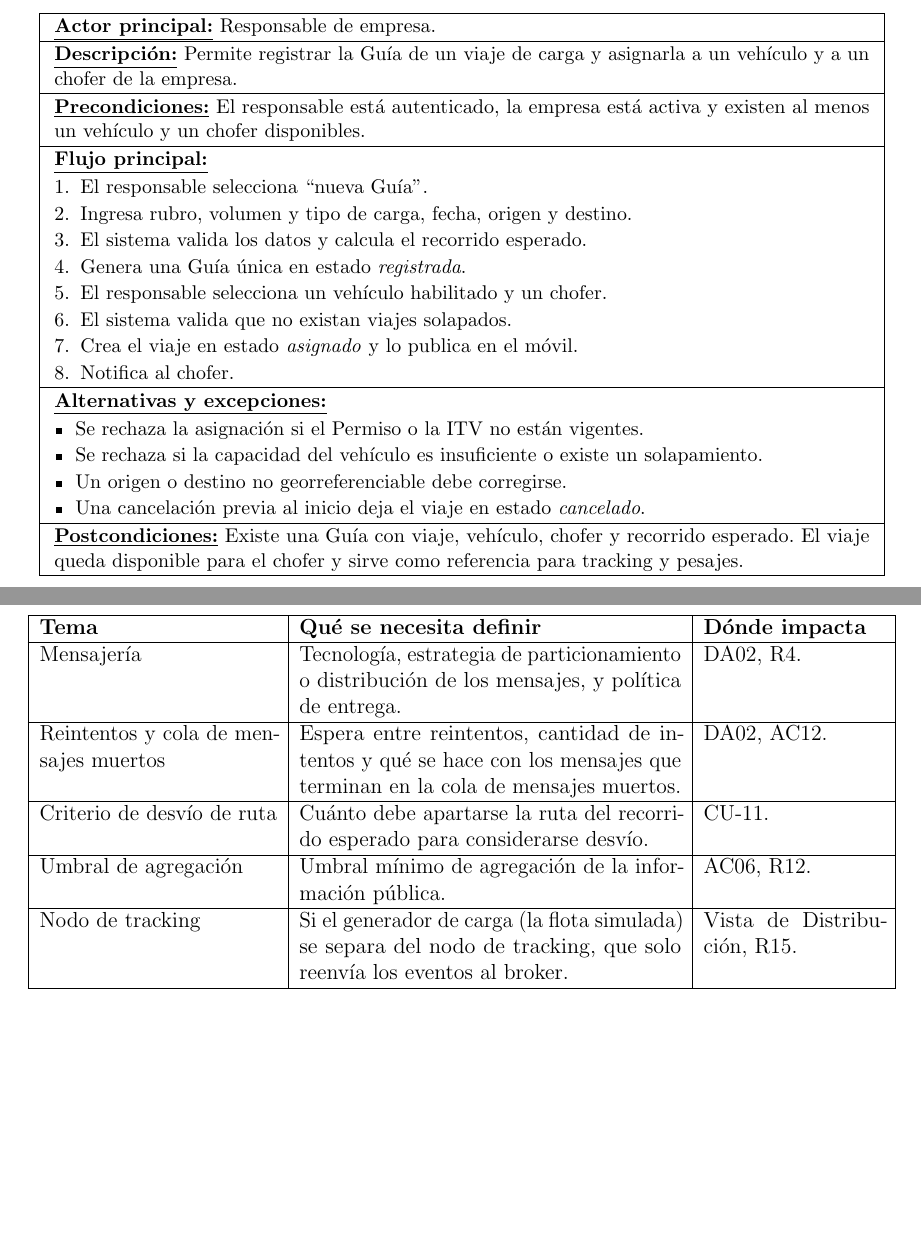
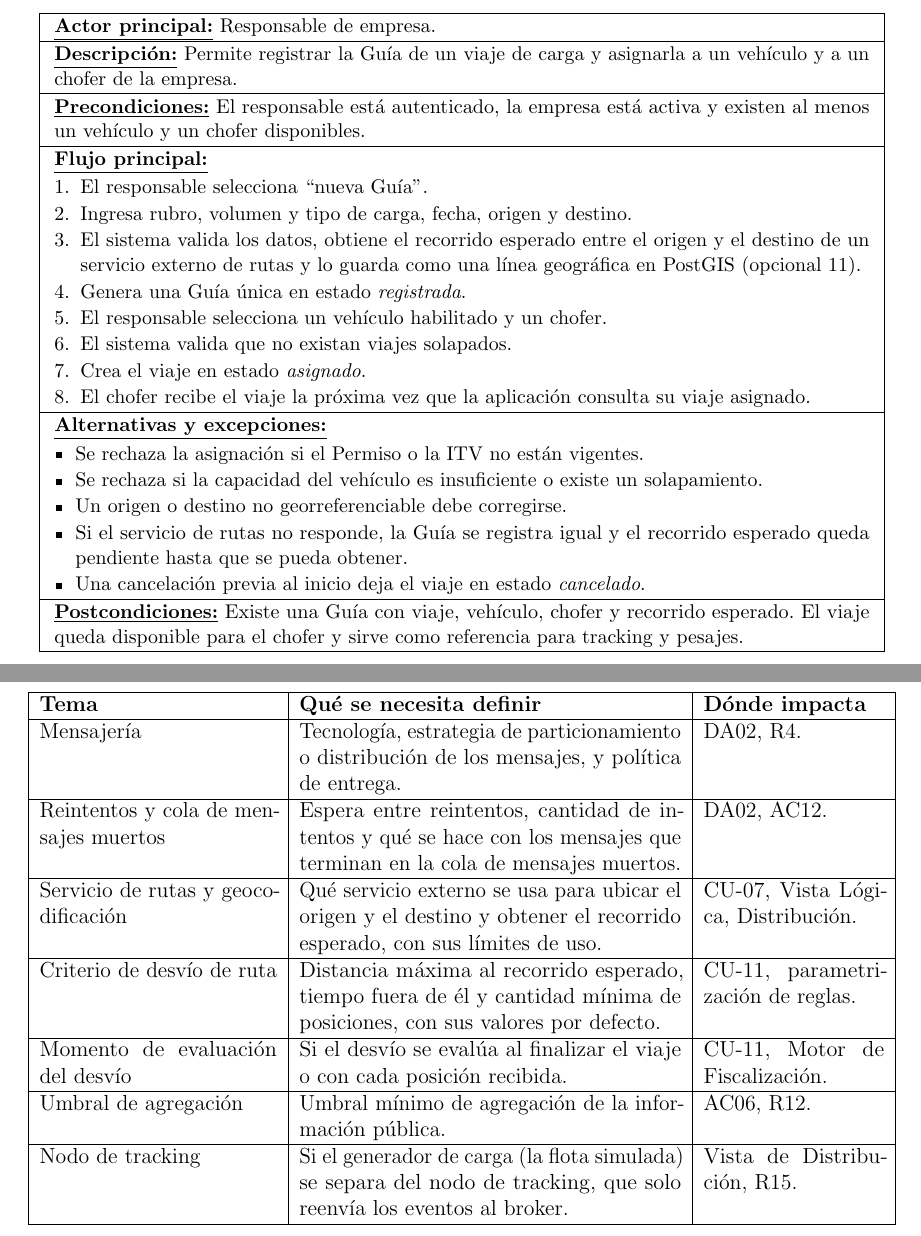
Before and after one commit to LucasLazogue/TSE-carga-uy, a LaTeX document (docs/informe/main.tex, which reads docs/informe/vista-casos-uso.tex, docs/informe/vista-decisiones.tex): two parts of pages 15 and 39 of 40, joined at a grey line, cut so that both start at the same text, the shorter picture padded with empty space. Compiled offline with pdfLaTeX.

Commit message:
docs: recorrido esperado en postgis, adaptador de rutas y pendientes de desvio

```diff
--- a/docs/informe/vista-casos-uso.tex
+++ b/docs/informe/vista-casos-uso.tex
@@ -207,18 +207,19 @@ Cada caso de uso crítico se describe en una de las siguientes subsecciones, con
 \begin{enumerate}[leftmargin=*,topsep=2pt,itemsep=1pt,parsep=0pt,partopsep=0pt]
     \item El responsable selecciona “nueva Guía”.
     \item Ingresa rubro, volumen y tipo de carga, fecha, origen y destino.
-    \item El sistema valida los datos y calcula el recorrido esperado.
+    \item El sistema valida los datos, obtiene el recorrido esperado entre el origen y el destino de un servicio externo de rutas y lo guarda como una línea geográfica en PostGIS (opcional 11).
     \item Genera una Guía única en estado \emph{registrada}.
     \item El responsable selecciona un vehículo habilitado y un chofer.
     \item El sistema valida que no existan viajes solapados.
-    \item Crea el viaje en estado \emph{asignado} y lo publica en el móvil.
-    \item Notifica al chofer.
+    \item Crea el viaje en estado \emph{asignado}.
+    \item El chofer recibe el viaje la próxima vez que la aplicación consulta su viaje asignado.
 \end{enumerate} \\ \hline
 \textbf{\underline{Alternativas y excepciones:}}\par
 \begin{itemize}[leftmargin=*,topsep=2pt,itemsep=1pt,parsep=0pt,partopsep=0pt]
     \item Se rechaza la asignación si el Permiso o la ITV no están vigentes.
     \item Se rechaza si la capacidad del vehículo es insuficiente o existe un solapamiento.
     \item Un origen o destino no georreferenciable debe corregirse.
+    \item Si el servicio de rutas no responde, la Guía se registra igual y el recorrido esperado queda pendiente hasta que se pueda obtener.
     \item Una cancelación previa al inicio deja el viaje en estado \emph{cancelado}.
 \end{itemize} \\ \hline
 \textbf{\underline{Postcondiciones:}} Existe una Guía con viaje, vehículo, chofer y recorrido esperado. El viaje queda disponible para el chofer y sirve como referencia para tracking y pesajes. \\ \hline
--- a/docs/informe/vista-decisiones.tex
+++ b/docs/informe/vista-decisiones.tex
@@ -263,7 +263,11 @@ La Tabla \ref{tab:decisiones-pendientes} lista lo que la letra pide definir y ju
     \hline
     Reintentos y cola de mensajes muertos & Espera entre reintentos, cantidad de intentos y qué se hace con los mensajes que terminan en la cola de mensajes muertos. & DA02, AC12. \\
     \hline
-    Criterio de desvío de ruta & Cuánto debe apartarse la ruta del recorrido esperado para considerarse desvío. & CU-11. \\
+    Servicio de rutas y geocodificación & Qué servicio externo se usa para ubicar el origen y el destino y obtener el recorrido esperado, con sus límites de uso. & CU-07, Vista Lógica, Distribución. \\
+    \hline
+    Criterio de desvío de ruta & Distancia máxima al recorrido esperado, tiempo fuera de él y cantidad mínima de posiciones, con sus valores por defecto. & CU-11, parametrización de reglas. \\
+    \hline
+    Momento de evaluación del desvío & Si el desvío se evalúa al finalizar el viaje o con cada posición recibida. & CU-11, Motor de Fiscalización. \\
     \hline
     Umbral de agregación & Umbral mínimo de agregación de la información pública. & AC06, R12. \\
     \hline
```
Also changed, not shown: docs/informe/vista-logica.tex (+2 -2 lines), docs/informe/figures/secuencia-cu11.pdf, docs/informe/figures/vista-logica.pdf, docs/informe/vista-casos-uso.tex (2 more changed lines), 2 other files.
